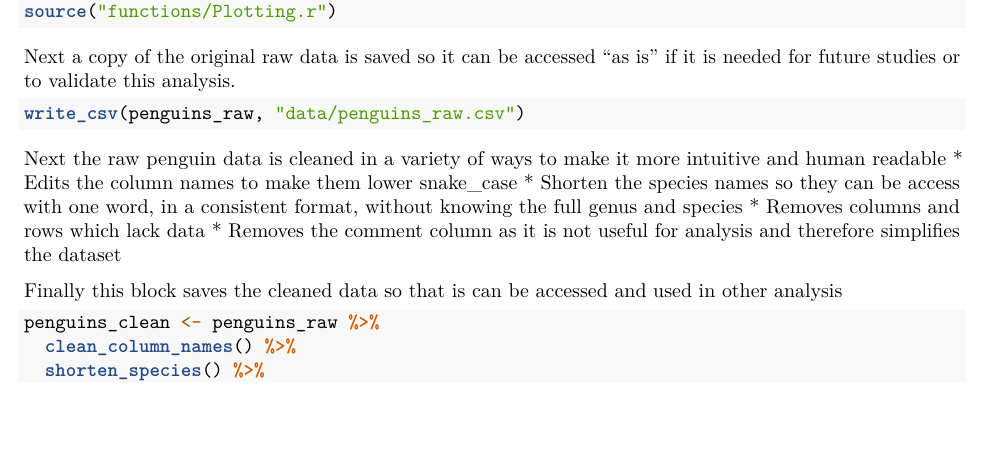
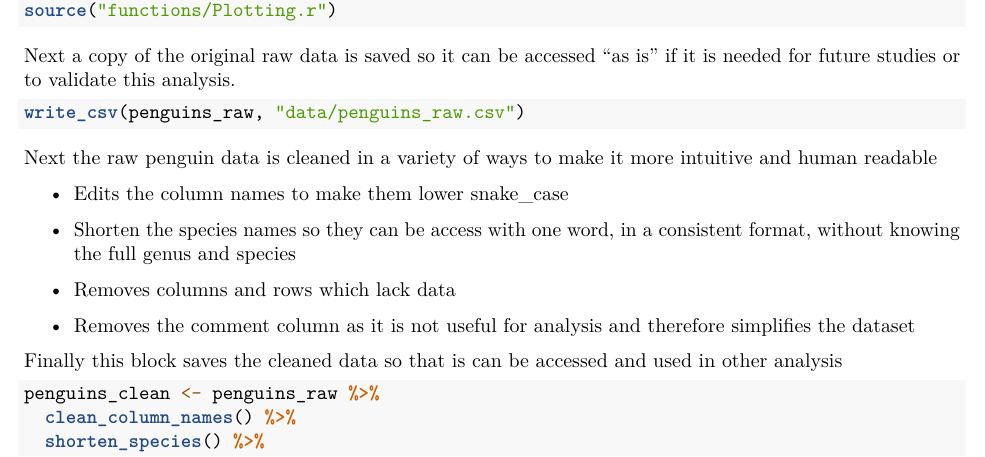
Before and after one commit to Elephant34/ReproducibleScience, an R Markdown document (Reproducible_Figures.Rmd): part of page 3 of 6, cut so that both start at the same text, the shorter picture padded with empty space. Rendered offline with R 4.5, knitr and Pandoc, then LaTeX, with nearby package versions; both versions are drawn in the output format of the newer one; some code elsewhere in the file could not run offline.

Commit message:
Fixed list and updated knitted documents

````diff
--- a/Reproducible_Figures.Rmd
+++ b/Reproducible_Figures.Rmd
@@ -1,8 +1,8 @@
 ---
 title: "Homework Template"
 output:
+  pdf_document: default
   html_document: default
-  pdf_document: default
 date: "2023-10-09"
 ---
 
@@ -138,10 +138,14 @@ write_csv(penguins_raw, "data/penguins_raw.csv")
 ```
 
 Next the raw penguin data is cleaned in a variety of ways to make it more intuitive and human readable
-* Edits the column names to make them lower snake_case
-* Shorten the species names so they can be access with one word, in a consistent format, without knowing the full genus and species
-* Removes columns and rows which lack data
-* Removes the comment column as it is not useful for analysis and therefore simplifies the dataset
+
+-   Edits the column names to make them lower snake_case
+
+-   Shorten the species names so they can be access with one word, in a consistent format, without knowing the full genus and species
+
+-   Removes columns and rows which lack data
+
+-   Removes the comment column as it is not useful for analysis and therefore simplifies the dataset
 
 Finally this block saves the cleaned data so that is can be accessed and used in other analysis
 ```{r DataCleaning}
````
Also changed, not shown: Reproducible_Figures.html, Reproducible_Figures.pdf, 1 other file.
